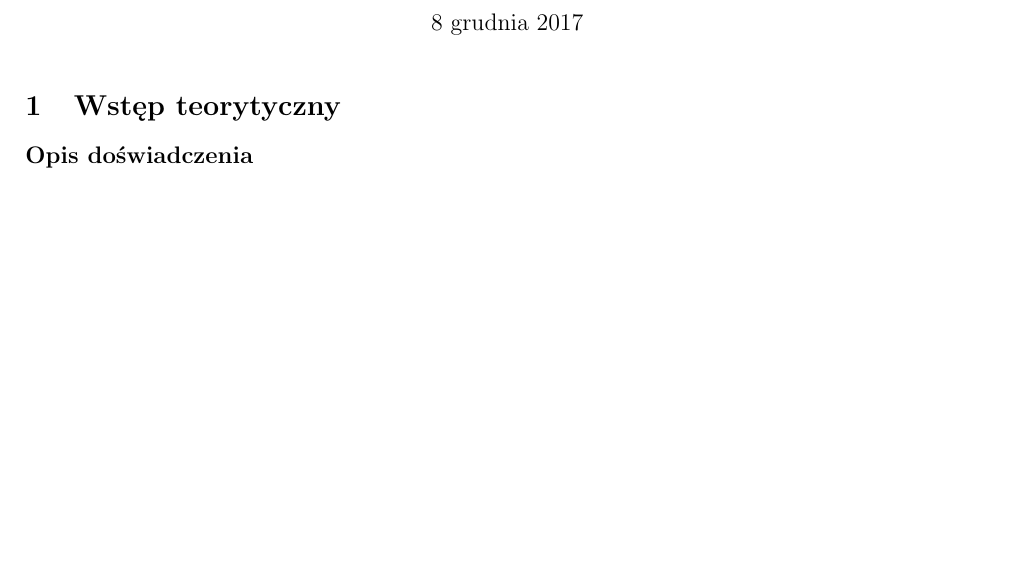
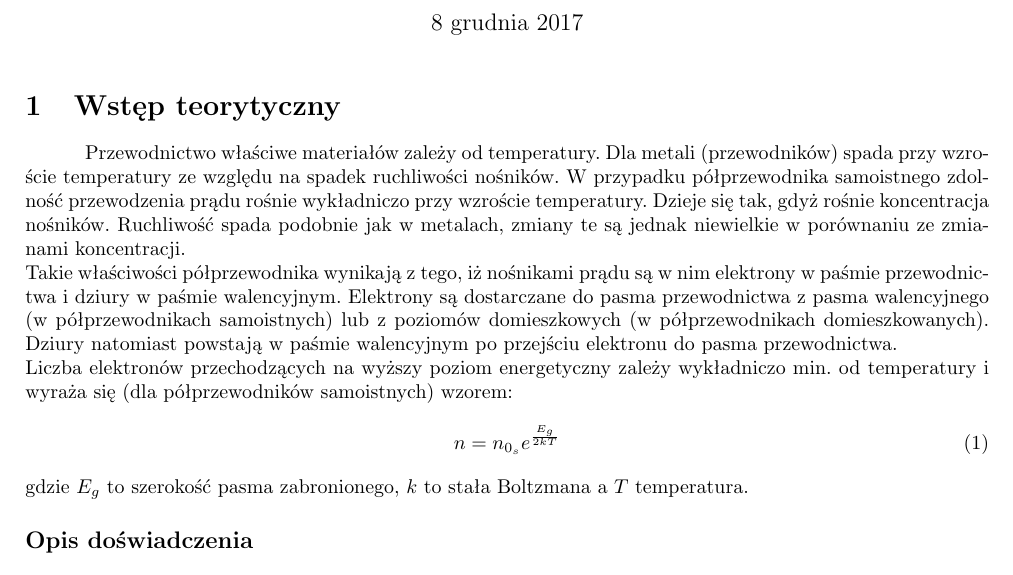
Before and after one commit to S-Maciejewski/Laby-Fizyka, a LaTeX document (Sprawozdanie.tex): part of page 1 of 2 before the commit and part of page 1 of 3 after it, cut so that both start at the same text, the shorter picture padded with empty space. Compiled offline with pdfLaTeX.

Commit message:
Wstęp teoretyczny

```diff
--- a/Sprawozdanie.tex
+++ b/Sprawozdanie.tex
@@ -19,7 +19,13 @@ dla półprzewodników i przewodników - \\ doświadczenie 203 (sala 217A)}
 \begin{document}
 \maketitle
 \section{Wstęp teorytyczny}
-
+\forceindent Przewodnictwo właściwe materiałów zależy od temperatury. Dla metali (przewodników) spada przy wzroście temperatury ze względu na spadek ruchliwości nośników. W przypadku półprzewodnika samoistnego zdolność przewodzenia prądu rośnie wykładniczo przy wzroście temperatury. Dzieje się tak, gdyż rośnie koncentracja nośników. Ruchliwość spada podobnie jak w metalach, zmiany te są jednak niewielkie w porównaniu ze zmianami koncentracji.\\
+Takie właściwości półprzewodnika wynikają z tego, iż nośnikami prądu są w nim elektrony w paśmie przewodnictwa i dziury w paśmie walencyjnym. Elektrony są dostarczane do pasma przewodnictwa z pasma walencyjnego (w półprzewodnikach samoistnych) lub z poziomów domieszkowych (w półprzewodnikach domieszkowanych). Dziury natomiast powstają w paśmie walencyjnym po przejściu elektronu do pasma przewodnictwa.\\
+Liczba elektronów przechodzących na wyższy poziom energetyczny zależy wykładniczo min. od temperatury i wyraża się (dla półprzewodników samoistnych) wzorem:
+\begin{equation}
+n = n_{0_s} e^{\frac{E_g}{2kT}}
+\end{equation}
+gdzie $E_g$ to szerokość pasma zabronionego, $k$ to stała Boltzmana a $T$ temperatura.
 
 \subsection*{Opis doświadczenia}
 
```
Also changed, not shown: Sprawozdanie.pdf.
